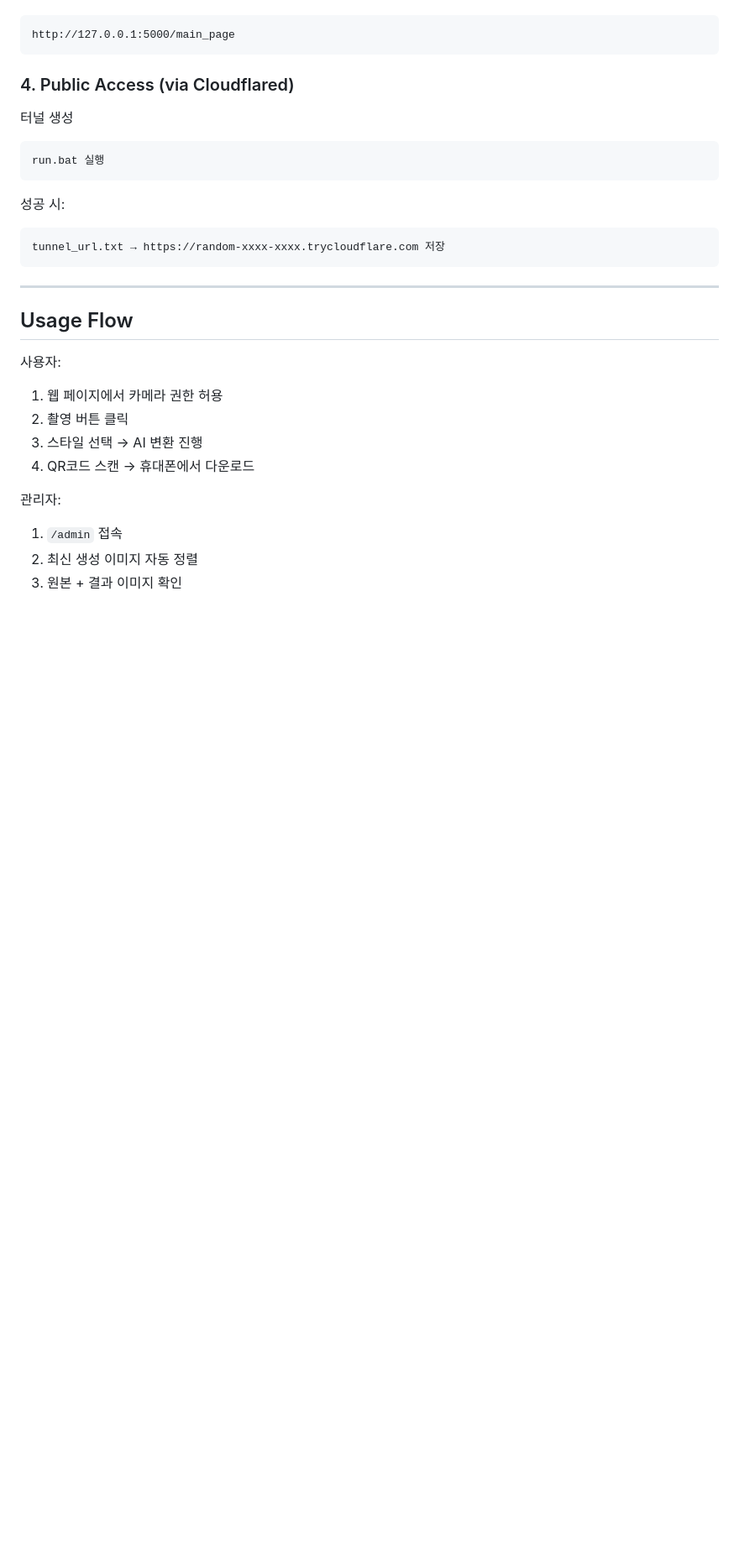
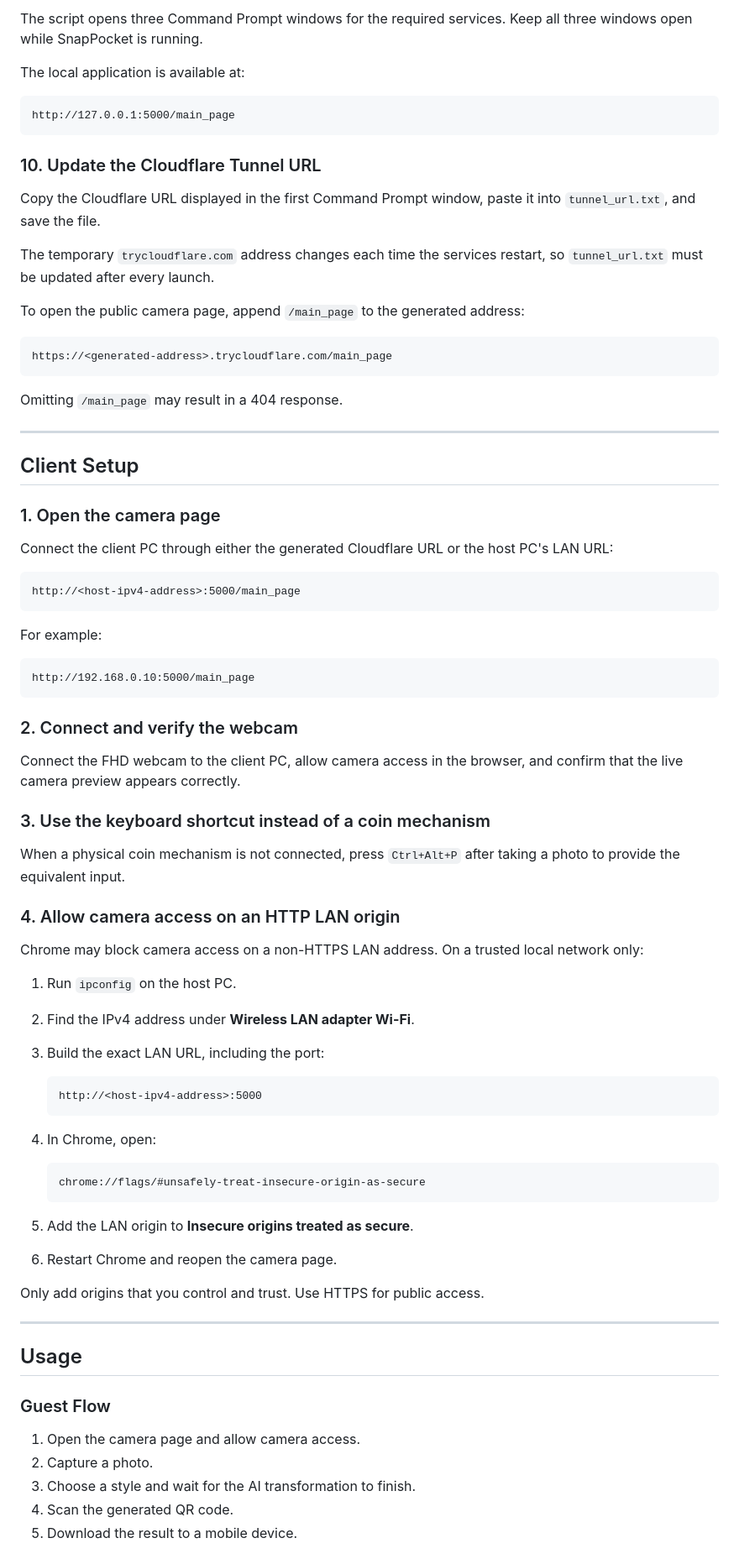
Before and after one commit to movenb3at/snap-pocket, a Markdown page: README.md, the part around one of its changes. Shown at 84% size. Drawn GitHub-style; blank space fills up the shorter version.

````diff
--- a/README.md
+++ b/README.md
@@ -120,34 +193,85 @@ run.bat 실행
 ```
+
+The script opens three Command Prompt windows for the required services. Keep all three windows open while SnapPocket is running.
+
+The local application is available at:
+
+```text
 http://127.0.0.1:5000/main_page
 ```
 
-### 4. Public Access (via Cloudflared)
+### 10. Update the Cloudflare Tunnel URL
 
-터널 생성
+Copy the Cloudflare URL displayed in the first Command Prompt window, paste it into `tunnel_url.txt`, and save the file.
 
-```
-run.bat 실행
+The temporary `trycloudflare.com` address changes each time the services restart, so `tunnel_url.txt` must be updated after every launch.
+
+To open the public camera page, append `/main_page` to the generated address:
+
+```text
+https://<generated-address>.trycloudflare.com/main_page
 ```
 
-성공 시:
-
-```
-tunnel_url.txt → https://random-xxxx-xxxx.trycloudflare.com 저장
-```
+Omitting `/main_page` may result in a 404 response.
 
 ---
 
-## Usage Flow
+## Client Setup
 
-사용자:
+### 1. Open the camera page
 
-1. 웹 페이지에서 카메라 권한 허용
-2. 촬영 버튼 클릭
-3. 스타일 선택 → AI 변환 진행
-4. QR코드 스캔 → 휴대폰에서 다운로드
+Connect the client PC through either the generated Cloudflare URL or the host PC's LAN URL:
 
-관리자:
+```text
+http://<host-ipv4-address>:5000/main_page
+```
 
-1. `/admin` 접속
-2. 최신 생성 이미지 자동 정렬
-3. 원본 + 결과 이미지 확인
+For example:
+
+```text
+http://192.168.0.10:5000/main_page
+```
+
+### 2. Connect and verify the webcam
+
+Connect the FHD webcam to the client PC, allow camera access in the browser, and confirm that the live camera preview appears correctly.
+
+### 3. Use the keyboard shortcut instead of a coin mechanism
+
+When a physical coin mechanism is not connected, press `Ctrl+Alt+P` after taking a photo to provide the equivalent input.
+
+### 4. Allow camera access on an HTTP LAN origin
+
+Chrome may block camera access on a non-HTTPS LAN address. On a trusted local network only:
+
+1. Run `ipconfig` on the host PC.
+2. Find the IPv4 address under **Wireless LAN adapter Wi-Fi**.
+3. Build the exact LAN URL, including the port:
+
+   ```text
+   http://<host-ipv4-address>:5000
+   ```
+
+4. In Chrome, open:
+
+   ```text
+   chrome://flags/#unsafely-treat-insecure-origin-as-secure
+   ```
+
+5. Add the LAN origin to **Insecure origins treated as secure**.
+6. Restart Chrome and reopen the camera page.
+
+Only add origins that you control and trust. Use HTTPS for public access.
+
+---
+
+## Usage
+
+### Guest Flow
+
+1. Open the camera page and allow camera access.
+2. Capture a photo.
+3. Choose a style and wait for the AI transformation to finish.
+4. Scan the generated QR code.
+5. Download the result to a mobile device.
+
````
Also changed, not shown: other parts of README.md (+170 -89 lines).
